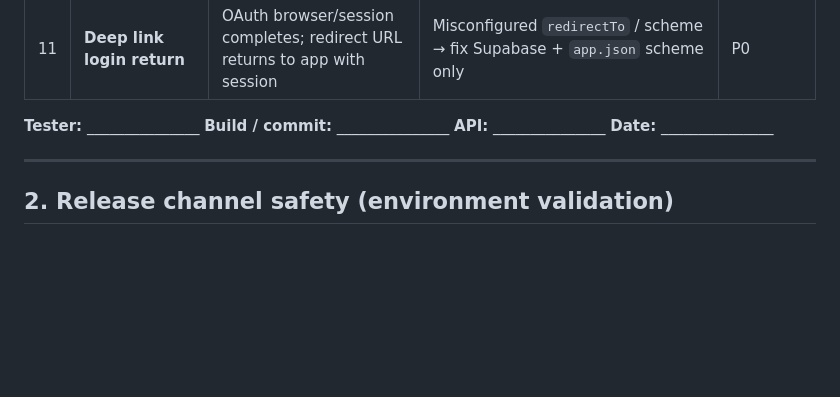
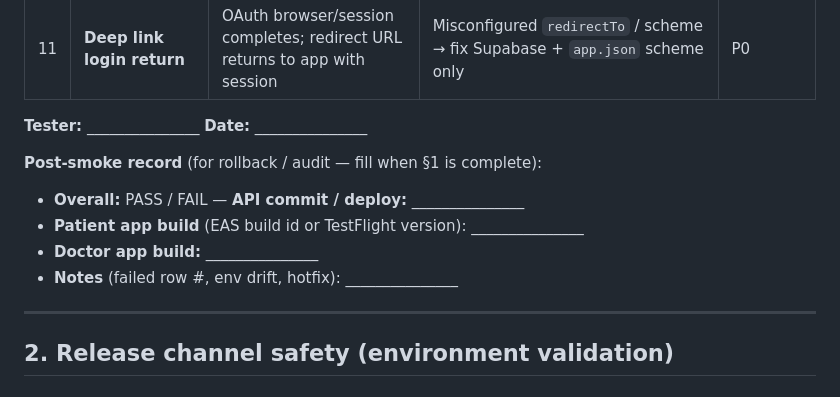
Before and after one commit to erhanz1973-droid/cliniflow-backend-clean, a Markdown page: docs/CONTROLLED_PRODUCTION_ROLLOUT.md, the part around the change. GitHub-like rendering; blank space fills up the shorter version.

Commit message:
docs: post-smoke audit template (pass/fail, builds, API commit)
Co-authored-by: Cursor <cursoragent@cursor.com>

```diff
--- a/docs/CONTROLLED_PRODUCTION_ROLLOUT.md
+++ b/docs/CONTROLLED_PRODUCTION_ROLLOUT.md
@@ -28,7 +28,14 @@ Run on a **production-like** build (TestFlight / internal prod track) against th
 | 10 | **Offline app launch** | App opens to login or last screen without crash; no infinite spinner on auth gate | If hang: rollback app splash/auth changes; OAuth warmup timeout should surface user message | P1 |
 | 11 | **Deep link login return** | OAuth browser/session completes; redirect URL returns to app with session | Misconfigured `redirectTo` / scheme → fix Supabase + `app.json` scheme only | P0 |
 
-**Tester:** _______________ **Build / commit:** _______________ **API:** _______________ **Date:** _______________
+**Tester:** _______________ **Date:** _______________
+
+**Post-smoke record** (for rollback / audit — fill when §1 is complete):
+
+- **Overall:** PASS / FAIL — **API commit / deploy:** _______________
+- **Patient app build** (EAS build id or TestFlight version): _______________
+- **Doctor app build:** _______________
+- **Notes** (failed row #, env drift, hotfix): _______________
 
 ---
 
```
